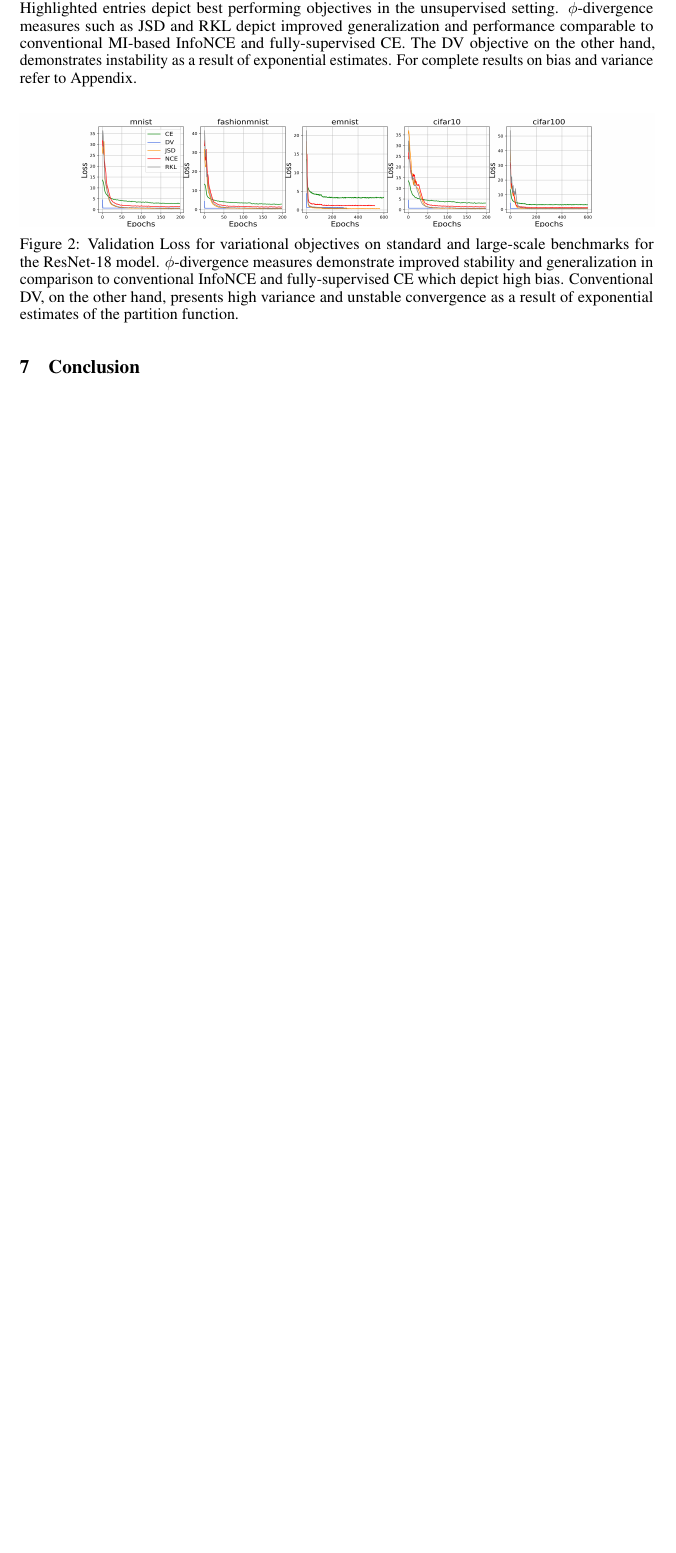
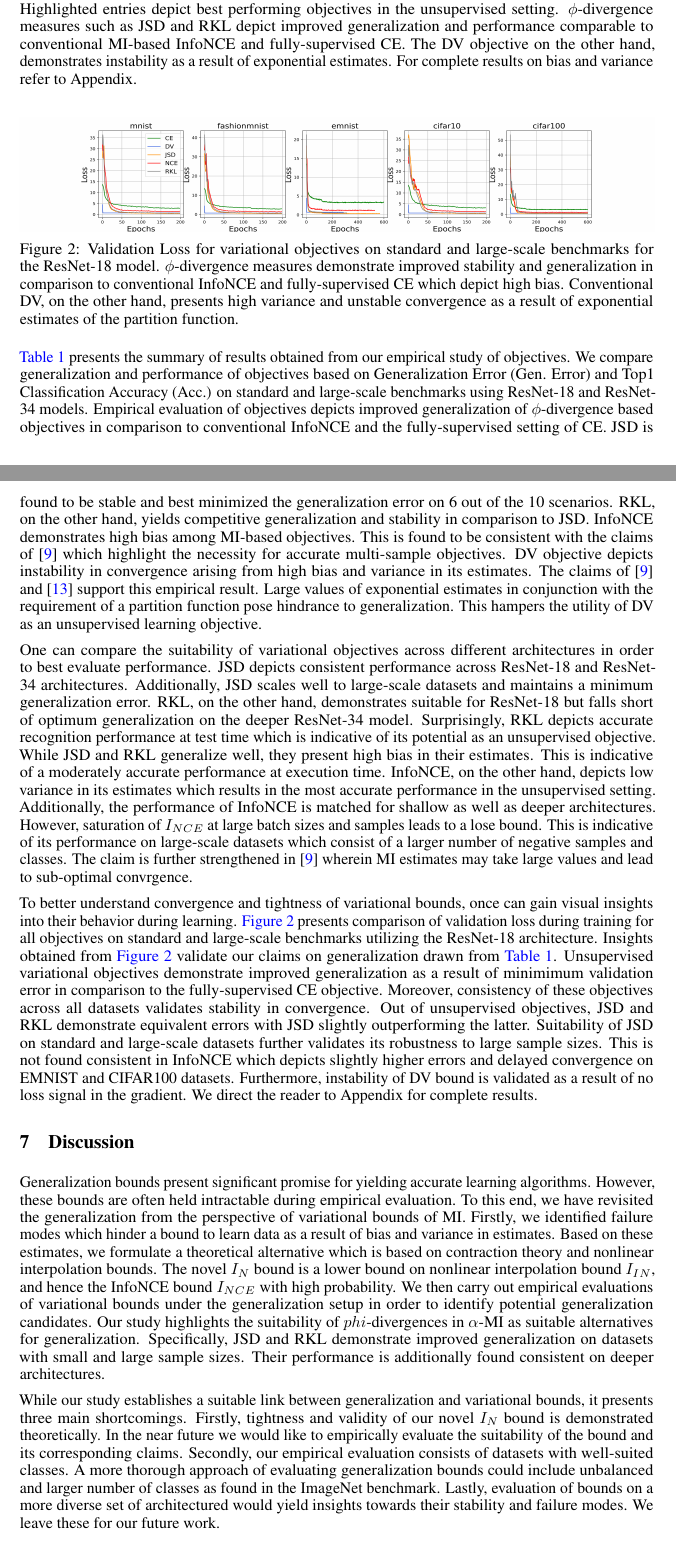
Before and after one commit to karush17/ECE1504-Project, a LaTeX paper (doc/neurips_2020.tex): part of page 7 of 11 before the commit and two parts of pages 7 and 8 of 12 after it, the two joined at a grey line, cut so that both start at the same text, the shorter picture padded with empty space. Compiled offline with pdfLaTeX.

Commit message:
wrap draft

```diff
--- a/doc/neurips_2020.tex
+++ b/doc/neurips_2020.tex
@@ -268,8 +269,16 @@ Our experiments to evaluate the suitability of variational bounds in the general
   \caption{Validation Loss for variational objectives on standard and large-scale benchmarks for the ResNet-18 model. $\phi$-divergence measures demonstrate improved stability and generalization in comparison to conventional InfoNCE and fully-supervised CE which depict high bias. Conventional DV, on the other hand, presents high variance and unstable convergence as a result of exponential estimates of the partition function.}
   \label{fig:plot}
 \end{figure*}
+\autoref{tab:table} presents the summary of results obtained from our empirical study of objectives. We compare generalization and performance of objectives based on Generalization Error (Gen. Error) and Top1 Classification Accuracy (Acc.) on standard and large-scale benchmarks using ResNet-18 and ResNet-34 models. Empirical evaluation of objectives depicts improved generalization of $\phi$-divergence based objectives in comparison to conventional InfoNCE and the fully-supervised setting of CE. JSD is found to be stable and best minimized the generalization error on 6 out of the 10 scenarios. RKL, on the other hand, yields competitive generalization and stability in comparison to JSD. InfoNCE demonstrates high bias among MI-based objectives. This is found to be consistent with the claims of \cite{variational} which highlight the necessity for accurate multi-sample objectives. DV objective depicts instability in convergence arising from high bias and variance in its estimates. The claims of \cite{variational} and \cite{infomax} support this empirical result. Large values of exponential estimates in conjunction with the requirement of a partition function pose hindrance to generalization. This hampers the utility of DV as an unsupervised learning objective.
 
-\section{Conclusion}
+One can compare the suitability of variational objectives across different architectures in order to best evaluate performance. JSD depicts consistent performance across ResNet-18 and ResNet-34 architectures. Additionally, JSD scales well to large-scale datasets and maintains a minimum generalization error. RKL, on the other hand, demonstrates suitable for ResNet-18 but falls short of optimum generalization on the deeper ResNet-34 model. Surprisingly, RKL depicts accurate recognition performance at test time which is indicative of its potential as an unsupervised objective. While JSD and RKL generalize well, they present high bias in their estimates. This is indicative of a moderately accurate performance at execution time. InfoNCE, on the other hand, depicts low variance in its estimates which results in the most accurate performance in the unsupervised setting. Additionally, the performance of InfoNCE is matched for shallow as well as deeper architectures. However, saturation of $I_{NCE}$ at large batch sizes and samples leads to a lose bound. This is indicative of its performance on large-scale datasets which consist of a larger number of negative samples and classes. The claim is further strengthened in \cite{variational} wherein MI estimates may take large values and lead to sub-optimal convrgence.
+
+To better understand convergence and tightness of variational bounds, once can gain visual insights into their behavior during learning. \autoref{fig:plot} presents comparison of validation loss during training for all objectives on standard and large-scale benchmarks utilizing the ResNet-18 architecture. Insights obtained from \autoref{fig:plot} validate our claims on generalization drawn from \autoref{tab:table}. Unsupervised variational objectives demonstrate improved generalization as a result of minimimum validation error in comparison to the fully-supervised CE objective. Moreover, consistency of these objectives across all datasets validates stability in convergence. Out of unsupervised objectives, JSD and RKL demonstrate equivalent errors with JSD slightly outperforming the latter. Suitability of JSD on standard and large-scale datasets further validates its robustness to large sample sizes. This is not found consistent in InfoNCE which depicts slightly higher errors and delayed convergence on EMNIST and CIFAR100 datasets. Furthermore, instability of DV bound is validated as a result of no loss signal in the gradient. We direct the reader to Appendix for complete results.
+
+\section{Discussion}
+Generalization bounds present significant promise for yielding accurate learning algorithms. However, these bounds are often held intractable during empirical evaluation. To this end, we have revisited the generalization from the perspective of variational bounds of MI. Firstly, we identified failure modes which hinder a bound to learn data as a result of bias and variance in estimates. Based on these estimates, we formulate a theoretical alternative which is based on contraction theory and nonlinear interpolation bounds. The novel $I_{N}$ bound is a lower bound on nonlinear interpolation bound $I_{IN}$, and hence the InfoNCE bound $I_{NCE}$ with high probability. We then carry out empirical evaluations of variational bounds under the generalization setup in order to identify potential generalization candidates. Our study highlights the suitability of $phi$-divergences in $\alpha$-MI as suitable alternatives for generalization. Specifically, JSD and RKL demonstrate improved generalization on datasets with small and large sample sizes. Their performance is additionally found consistent on deeper architectures.
+
+While our study establishes a suitable link between generalization and variational bounds, it presents three main shortcomings. Firstly, tightness and validity of our novel $I_{N}$ bound is demonstrated theoretically. In the near future we would like to empirically evaluate the suitability of the bound and its corresponding claims. Secondly, our empirical evaluation consists of datasets with well-suited classes. A more thorough approach of evaluating generalization bounds could include unbalanced and larger number of classes as found in the ImageNet benchmark. Lastly, evaluation of bounds on a more diverse set of architectured would yield insights towards their stability and failure modes. We leave these for our future work.
 
 \bibliographystyle{unsrt}
 \small{\bibliography{sample}}
```
Also changed, not shown: doc/neurips_2020.pdf, doc/neurips_2020.tex (5 more changed lines), 24 other files.
